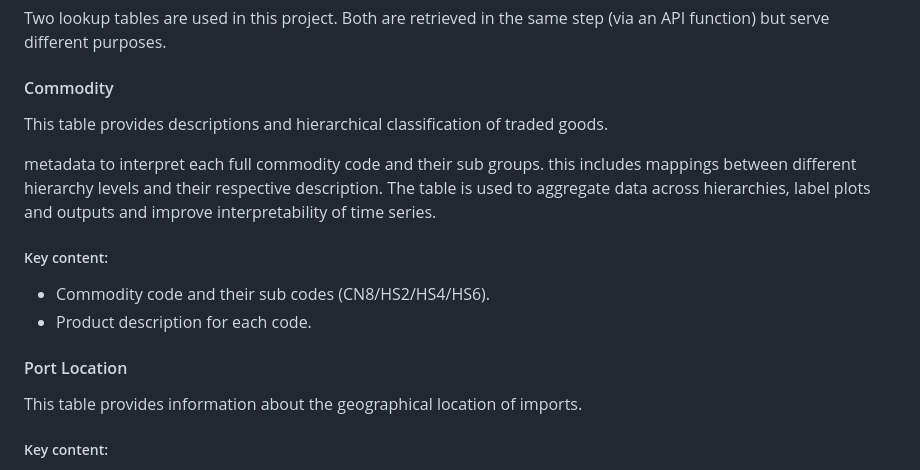
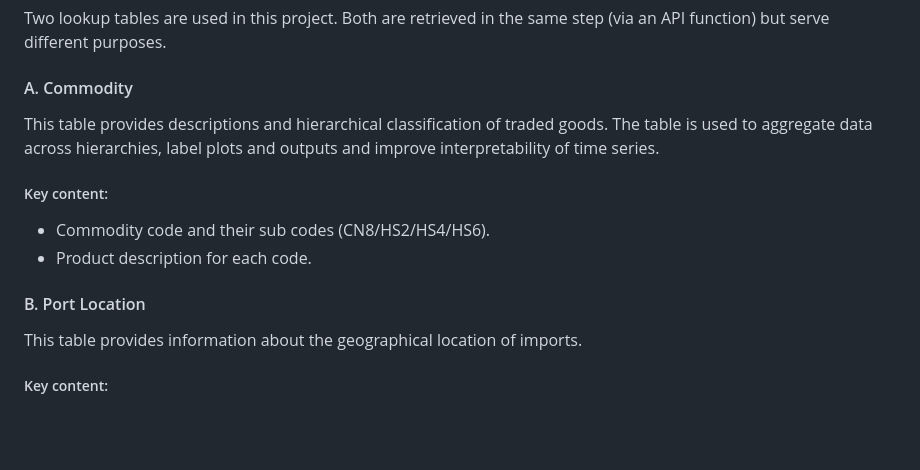
Before and after one commit to jbrowell/bulktrends, a Markdown page: README.md, the part around one of its changes. GitHub-like rendering; blank space fills up the shorter version.

```diff
--- a/README.md
+++ b/README.md
@@ -32,19 +32,16 @@ Monthly trade data from [UK Trade Info](https://www.uktradeinfo.com/trade-data/)
 
 Two lookup tables are used in this project. Both are retrieved in the same step (via an API function) but serve different purposes.
 
-#### Commodity
+#### A. Commodity
 
-This table provides descriptions and hierarchical classification of traded goods.
-
-metadata to interpret each full commodity code and their sub groups. this includes mappings between different hierarchy levels and their respective description. The table is used to aggregate data across hierarchies, label plots and outputs and improve interpretability of time series.
+This table provides descriptions and hierarchical classification of traded goods. The table is used to aggregate data across hierarchies, label plots and outputs and improve interpretability of time series.
 
 ##### Key content:
 
 * Commodity code and their sub codes (CN8/HS2/HS4/HS6).
 * Product description for each code.
 
-
-#### Port Location
+#### B. Port Location
 
 This table provides information about the geographical location of imports.
 
```
Also changed, not shown: other parts of README.md (+1 -1 lines).
